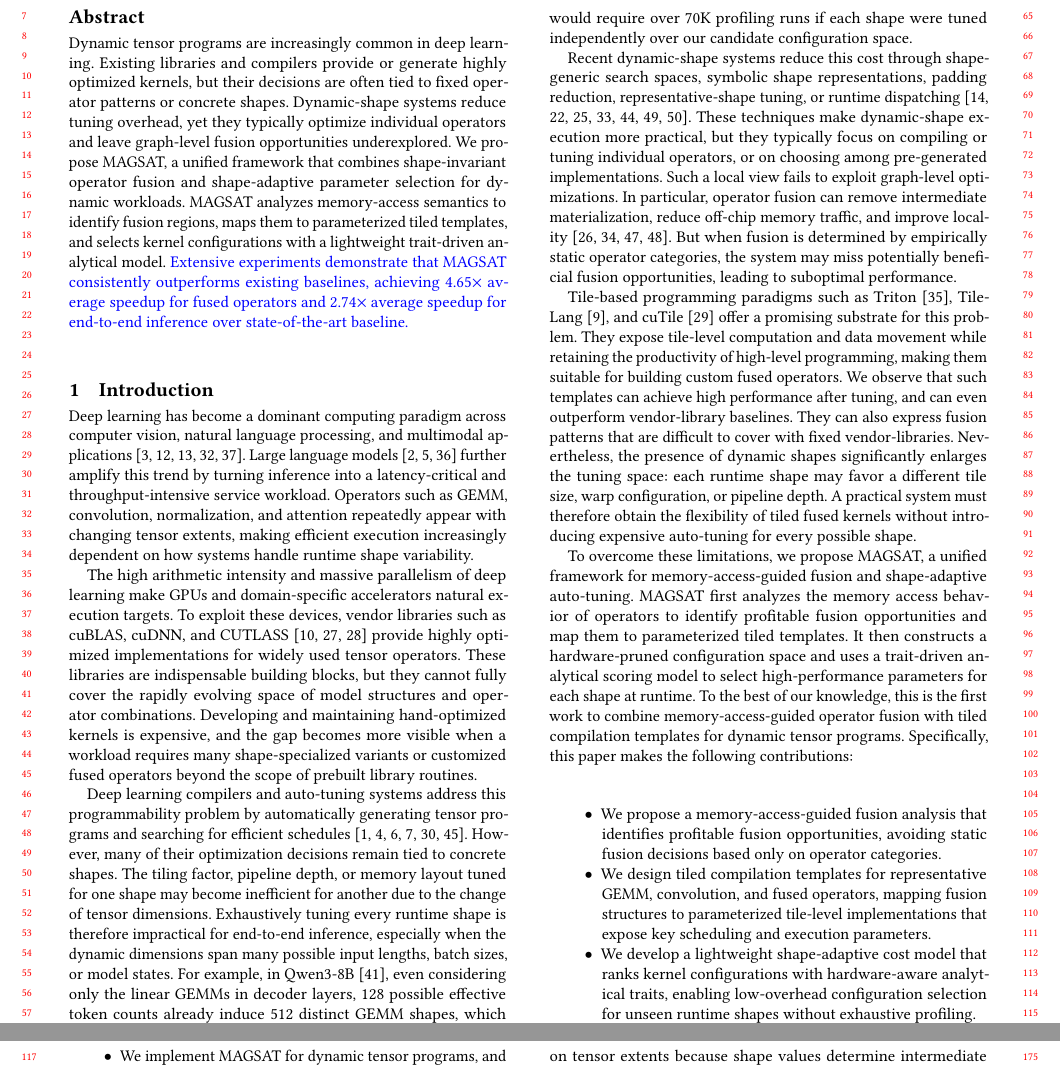
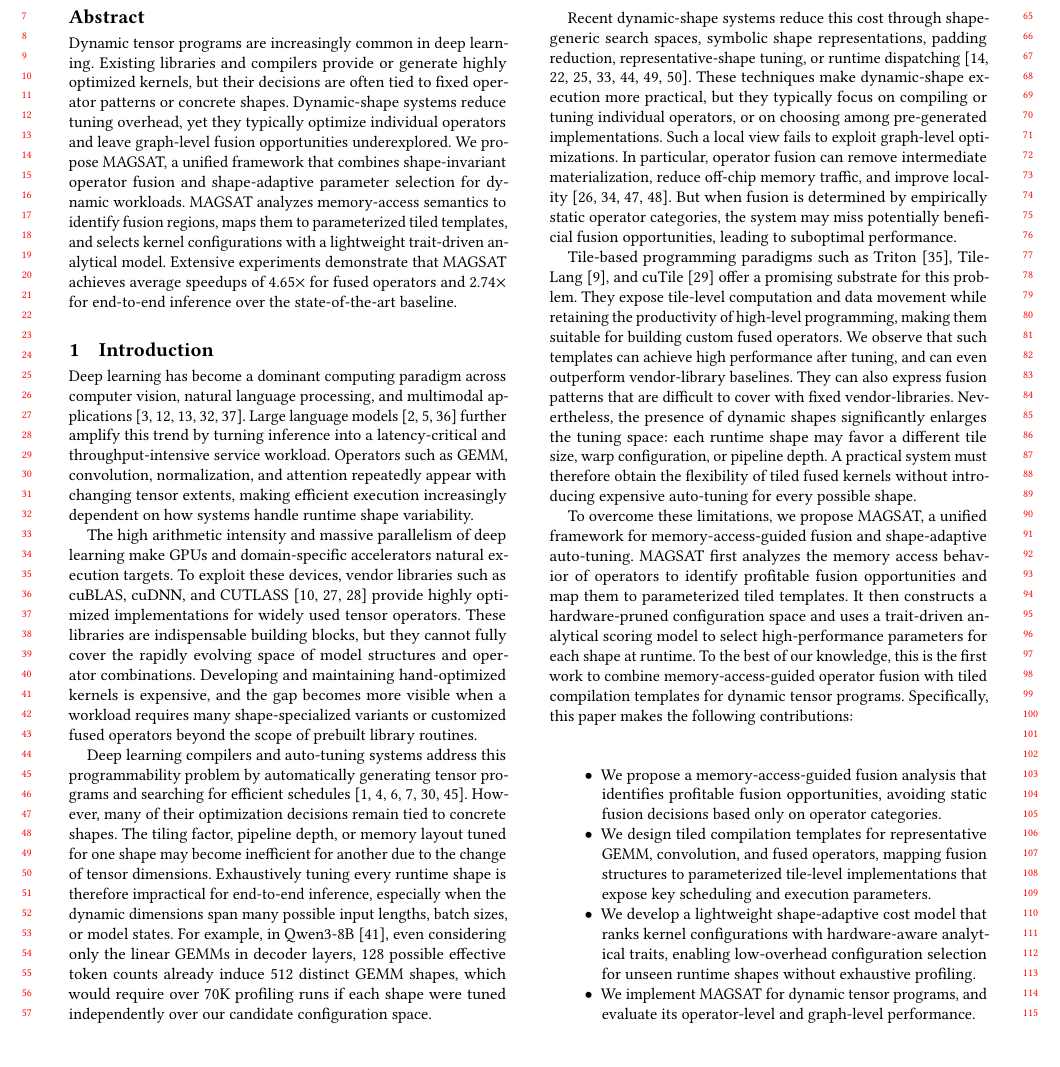
Before and after one commit to leon062112/icpp-dynamic-shape-paper, a LaTeX paper (0-main.tex, which reads section/1-Introduction.tex): two parts of pages 1 and 2 of 11 before the commit and part of page 1 of 11 after it, the two joined at a grey line, cut so that both start at the same text, the shorter picture padded with empty space. Compiled offline with pdfLaTeX.

Commit message:
updates.

```diff
--- a/0-main.tex
+++ b/0-main.tex
@@ -138,12 +138,12 @@
 %configuration for dynamic workloads.
 %We evaluate MAGSAT on A100 and H100 GPUs
 %across operator-level and end-to-end Transformer/CNN workloads.
-\textcolor{blue}{Extensive experiments demonstrate
-that MAGSAT consistently outperforms existing baselines,
-achieving 4.65$\times$ average speedup for fused operators and 2.74$\times$
-average speedup for end-to-end inference over state-of-the-art baseline.}
+Extensive experiments demonstrate
+that MAGSAT achieves average speedups of 4.65$\times$ for fused operators and 2.74$\times$ for end-to-end inference
+over the state-of-the-art baseline.
 %up to XX$\times$ speedup for fused operators and XX$\times$ speedup for end-to-end inference.
-
+%
+%consistently outperforms existing works,  achieving
 \end{abstract}
 
 
--- a/section/1-Introduction.tex
+++ b/section/1-Introduction.tex
@@ -126,10 +126,9 @@
 %against existing baselines.
 % SQX：只给出相比最好的对比工作的平均加速比
 
-\textcolor{blue}{Experimental results show that MAGSAT achieves average speedups of
+Experimental results show that MAGSAT achieves average speedups of
 4.65$\times$ for fused operators and 2.74$\times$ for end-to-end-inference
-compared with existing baselines.
-}
+over the state-of-the-art baseline.
 
 %\textcolor{red}{up to X speedup} for fused operators and
 %\textcolor{red}{up to X speedup} for end-to-end inference compared with
```
